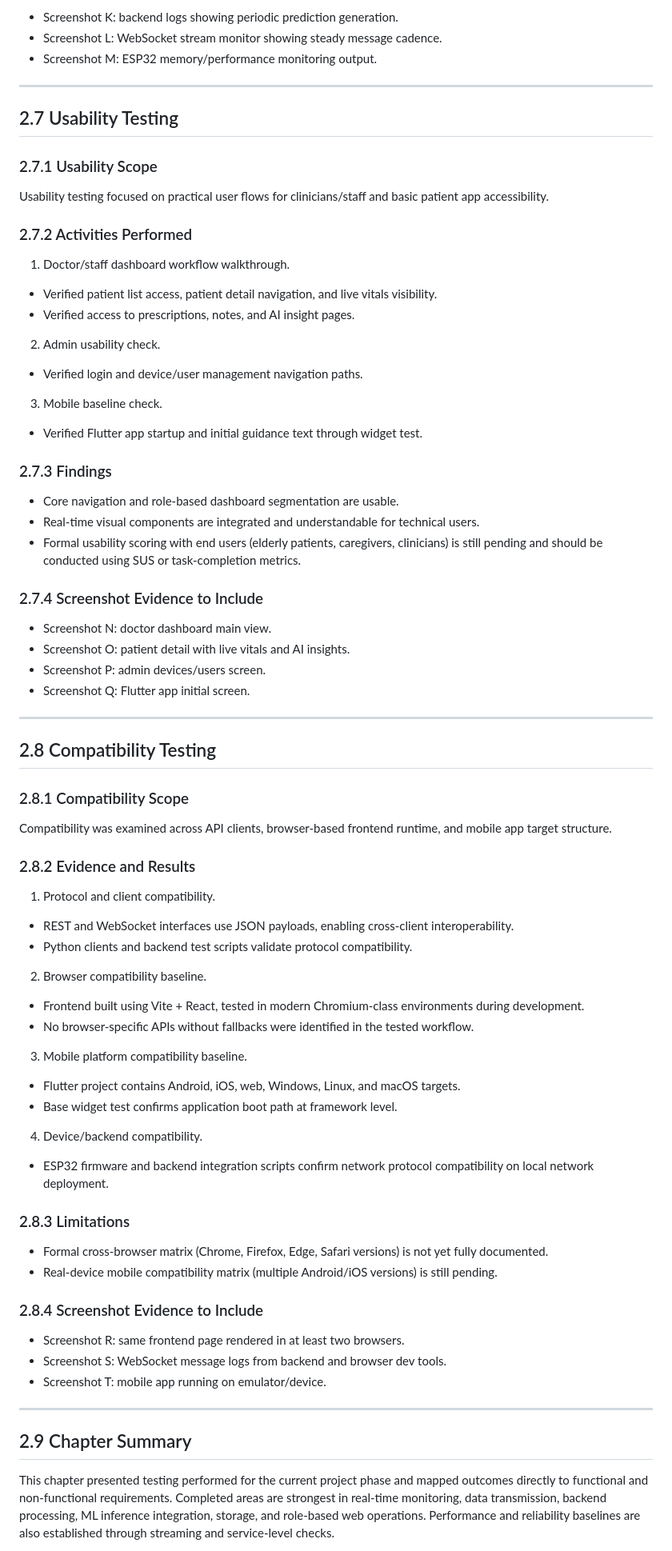
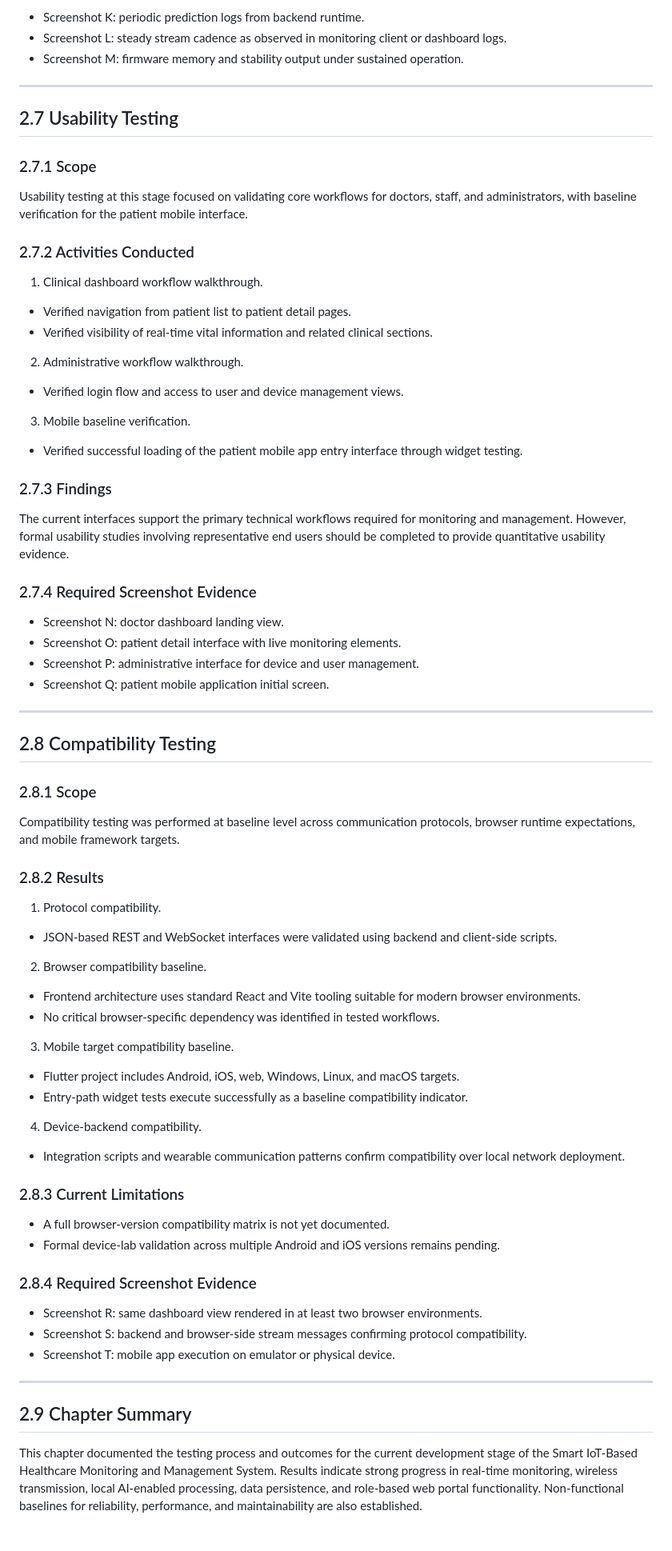
Before and after one commit to EdgeVitalsAI/Cognivus-Labs-Dev, a Markdown page: Documentation - testing/CHAPTER_2_TESTING.md, the part around one of its changes. Shown at 80% size. Rendered like a GitHub page.

```diff
--- a/Documentation - testing/CHAPTER_2_TESTING.md
+++ b/Documentation - testing/CHAPTER_2_TESTING.md
@@ -207,80 +211,77 @@ Given medical monitoring context, predictability and low-latency behavior are cr
 
-- Screenshot K: backend logs showing periodic prediction generation.
-- Screenshot L: WebSocket stream monitor showing steady message cadence.
-- Screenshot M: ESP32 memory/performance monitoring output.
+- Screenshot K: periodic prediction logs from backend runtime.
+- Screenshot L: steady stream cadence as observed in monitoring client or dashboard logs.
+- Screenshot M: firmware memory and stability output under sustained operation.
 
 ---
 
 ## 2.7 Usability Testing
 
-### 2.7.1 Usability Scope
+### 2.7.1 Scope
 
-Usability testing focused on practical user flows for clinicians/staff and basic patient app accessibility.
+Usability testing at this stage focused on validating core workflows for doctors, staff, and administrators, with baseline verification for the patient mobile interface.
 
-### 2.7.2 Activities Performed
+### 2.7.2 Activities Conducted
 
-1. Doctor/staff dashboard workflow walkthrough.
-- Verified patient list access, patient detail navigation, and live vitals visibility.
-- Verified access to prescriptions, notes, and AI insight pages.
+1. Clinical dashboard workflow walkthrough.
+- Verified navigation from patient list to patient detail pages.
+- Verified visibility of real-time vital information and related clinical sections.
 
-2. Admin usability check.
-- Verified login and device/user management navigation paths.
+2. Administrative workflow walkthrough.
+- Verified login flow and access to user and device management views.
 
-3. Mobile baseline check.
-- Verified Flutter app startup and initial guidance text through widget test.
+3. Mobile baseline verification.
+- Verified successful loading of the patient mobile app entry interface through widget testing.
 
 ### 2.7.3 Findings
 
-- Core navigation and role-based dashboard segmentation are usable.
-- Real-time visual components are integrated and understandable for technical users.
-- Formal usability scoring with end users (elderly patients, caregivers, clinicians) is still pending and should be conducted using SUS or task-completion metrics.
+The current interfaces support the primary technical workflows required for monitoring and management. However, formal usability studies involving representative end users should be completed to provide quantitative usability evidence.
 
-### 2.7.4 Screenshot Evidence to Include
+### 2.7.4 Required Screenshot Evidence
 
-- Screenshot N: doctor dashboard main view.
-- Screenshot O: patient detail with live vitals and AI insights.
-- Screenshot P: admin devices/users screen.
-- Screenshot Q: Flutter app initial screen.
+- Screenshot N: doctor dashboard landing view.
+- Screenshot O: patient detail interface with live monitoring elements.
+- Screenshot P: administrative interface for device and user management.
+- Screenshot Q: patient mobile application initial screen.
 
 ---
 
 ## 2.8 Compatibility Testing
 
-### 2.8.1 Compatibility Scope
+### 2.8.1 Scope
 
-Compatibility was examined across API clients, browser-based frontend runtime, and mobile app target structure.
+Compatibility testing was performed at baseline level across communication protocols, browser runtime expectations, and mobile framework targets.
 
-### 2.8.2 Evidence and Results
+### 2.8.2 Results
 
-1. Protocol and client compatibility.
-- REST and WebSocket interfaces use JSON payloads, enabling cross-client interoperability.
-- Python clients and backend test scripts validate protocol compatibility.
+1. Protocol compatibility.
+- JSON-based REST and WebSocket interfaces were validated using backend and client-side scripts.
 
 2. Browser compatibility baseline.
-- Frontend built using Vite + React, tested in modern Chromium-class environments during development.
-- No browser-specific APIs without fallbacks were identified in the tested workflow.
+- Frontend architecture uses standard React and Vite tooling suitable for modern browser environments.
+- No critical browser-specific dependency was identified in tested workflows.
 
-3. Mobile platform compatibility baseline.
-- Flutter project contains Android, iOS, web, Windows, Linux, and macOS targets.
-- Base widget test confirms application boot path at framework level.
+3. Mobile target compatibility baseline.
+- Flutter project includes Android, iOS, web, Windows, Linux, and macOS targets.
+- Entry-path widget tests execute successfully as a baseline compatibility indicator.
 
-4. Device/backend compatibility.
-- ESP32 firmware and backend integration scripts confirm network protocol compatibility on local network deployment.
+4. Device-backend compatibility.
+- Integration scripts and wearable communication patterns confirm compatibility over local network deployment.
 
-### 2.8.3 Limitations
+### 2.8.3 Current Limitations
 
-- Formal cross-browser matrix (Chrome, Firefox, Edge, Safari versions) is not yet fully documented.
-- Real-device mobile compatibility matrix (multiple Android/iOS versions) is still pending.
+- A full browser-version compatibility matrix is not yet documented.
+- Formal device-lab validation across multiple Android and iOS versions remains pending.
 
-### 2.8.4 Screenshot Evidence to Include
+### 2.8.4 Required Screenshot Evidence
 
-- Screenshot R: same frontend page rendered in at least two browsers.
-- Screenshot S: WebSocket message logs from backend and browser dev tools.
-- Screenshot T: mobile app running on emulator/device.
+- Screenshot R: same dashboard view rendered in at least two browser environments.
+- Screenshot S: backend and browser-side stream messages confirming protocol compatibility.
+- Screenshot T: mobile app execution on emulator or physical device.
 
 ---
 
 ## 2.9 Chapter Summary
 
-This chapter presented testing performed for the current project phase and mapped outcomes directly to functional and non-functional requirements. Completed areas are strongest in real-time monitoring, data transmission, backend processing, ML inference integration, storage, and role-based web operations. Performance and reliability baselines are also established through streaming and service-level checks.
+This chapter documented the testing process and outcomes for the current development stage of the Smart IoT-Based Healthcare Monitoring and Management System. Results indicate strong progress in real-time monitoring, wireless transmission, local AI-enabled processing, data persistence, and role-based web portal functionality. Non-functional baselines for reliability, performance, and maintainability are also established.
 
```
Also changed, not shown: other parts of Documentation - testing/CHAPTER_2_TESTING.md (+140 -144 lines), Documentation - testing/CHAPTER_2_SCREENSHOT_CHECKLIST.md (added, +54 -0 lines).
